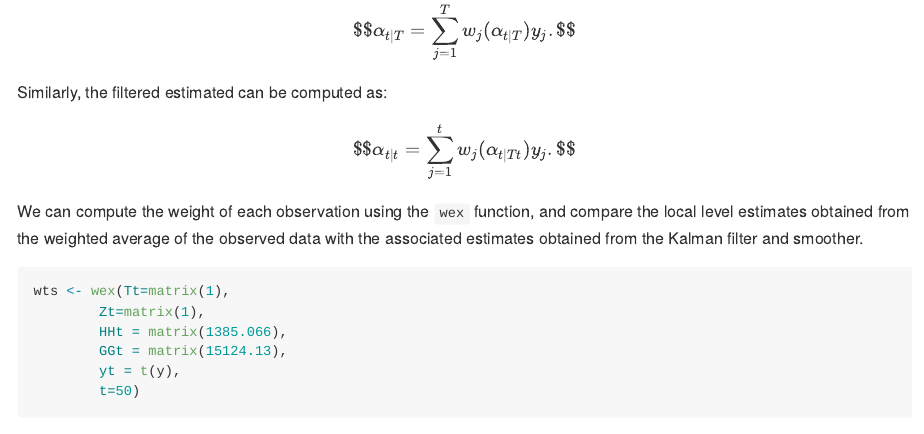
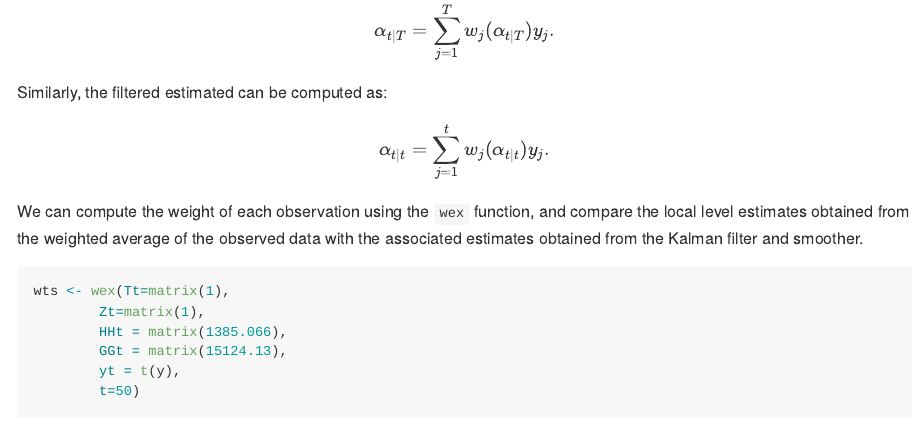
Before and after one commit to timginker/wex, an R Markdown document (README.Rmd): the page in a window 1100 px wide, from 700 px down. The pictures show the output file README.md that the author committed with the source, drawn offline in the style of GitHub.

Commit message:
Readme update

````diff
--- a/README.Rmd
+++ b/README.Rmd
@@ -96,19 +96,19 @@ legend(
 ```
 Now, w.l.o.g., let's consider the 50th value of the estimated local level. Koopman and Harvey (2003) showed that the smoothed estimates can be represented as:
 
-```math
+
 $$
 \alpha _{t|T}=\sum_{j=1}^{T}w_{j}(\alpha _{t|T})y_{j}.
 $$
-```
+
 
 Similarly, the filtered estimated can be computed as:
 
-```math
+
 $$
-\alpha _{t|t}=\sum_{j=1}^{t}w_{j}(\alpha _{t|Tt})y_{j}.
+\alpha _{t|t}=\sum_{j=1}^{t}w_{j}(\alpha _{t|t})y_{j}.
 $$
-```
+
 
 
 We can compute the weight of each observation using the `wex` function, and compare the local level estimates obtained from the weighted average of the observed data with the associated estimates obtained from the Kalman filter and smoother.
````
Also changed, not shown: README.md, README.Rmd (8 more changed lines).
